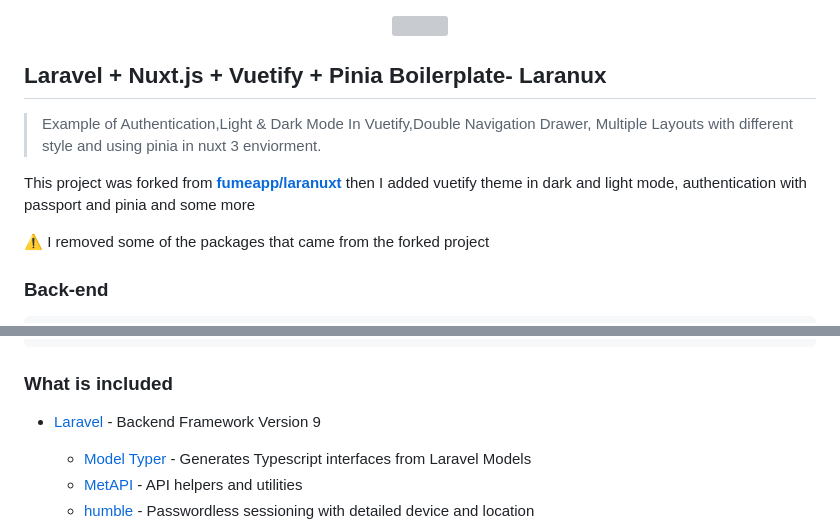
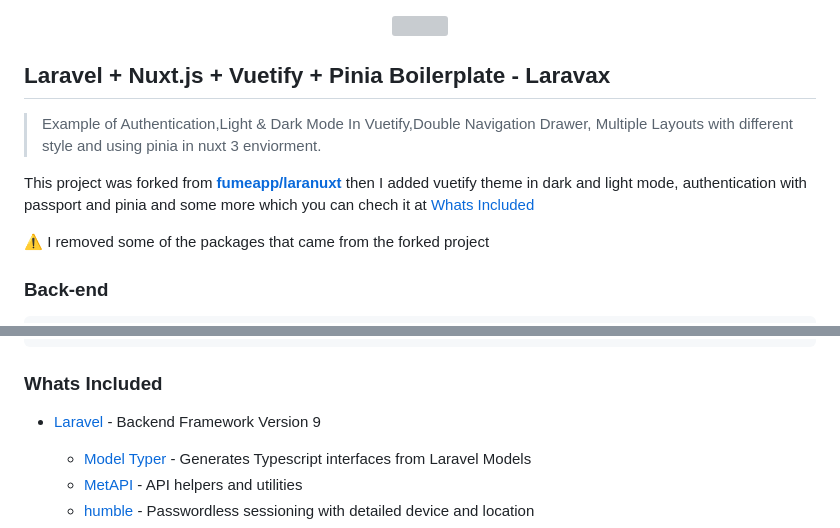
Before and after one commit to pcm0nk/Laravax, a Markdown page: readme.md, 2 parts joined by grey strips. Drawn GitHub-style; grey boxes are pictures that could not be loaded.

Commit message:
checking links

```diff
--- a/readme.md
+++ b/readme.md
@@ -2,11 +2,11 @@
   <img src="https://raw.githubusercontent.com/fumeapp/laranuxt/main/resources/laranuxt.png" width="200" />
 </p>
 
-## Laravel + Nuxt.js + Vuetify + Pinia Boilerplate- Laranux
+## Laravel + Nuxt.js + Vuetify + Pinia Boilerplate - Laravax
 
 > Example of Authentication,Light & Dark Mode In Vuetify,Double Navigation Drawer, Multiple Layouts with different style and using pinia in nuxt 3 enviorment.
 
-This project was forked from **[fumeapp/laranuxt](https://github.com/fumeapp/laranuxt)** then I added vuetify theme in dark and light mode, authentication with passport and pinia and some more
+This project was forked from **[fumeapp/laranuxt](https://github.com/fumeapp/laranuxt)** then I added vuetify theme in dark and light mode, authentication with passport and pinia and some more which you can chech it at [Whats Included](#Whats-Included)
 
 :warning: I removed some of the packages that came from the forked project
 ### Back-end
@@ -23,7 +23,7 @@ This project was forked from **[fumeapp/laranuxt](https://github.com/fumeapp/lar
     *"nuxt-windicss": "^2.5.5",
     +"lottie-web": "^5.8.1",
 
-### What is included
+### Whats Included
 
 * [Laravel](https://laravel.com) - Backend Framework Version 9
   * [Model Typer](https://github.com/fumeapp/modeltyper) - Generates Typescript interfaces from Laravel Models
```
